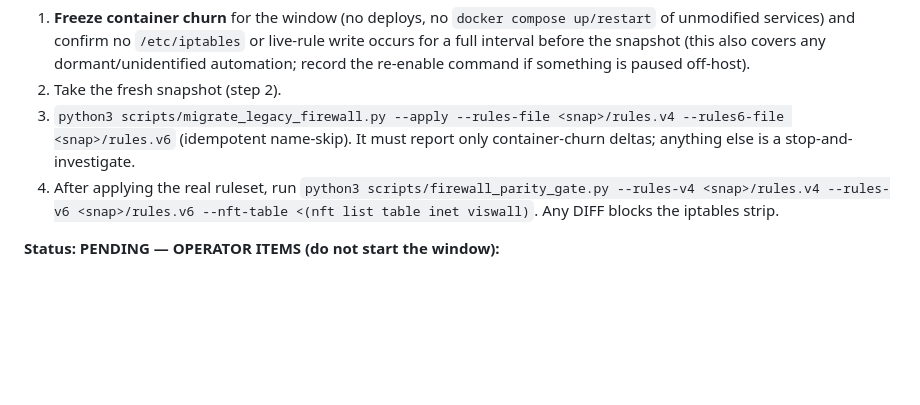
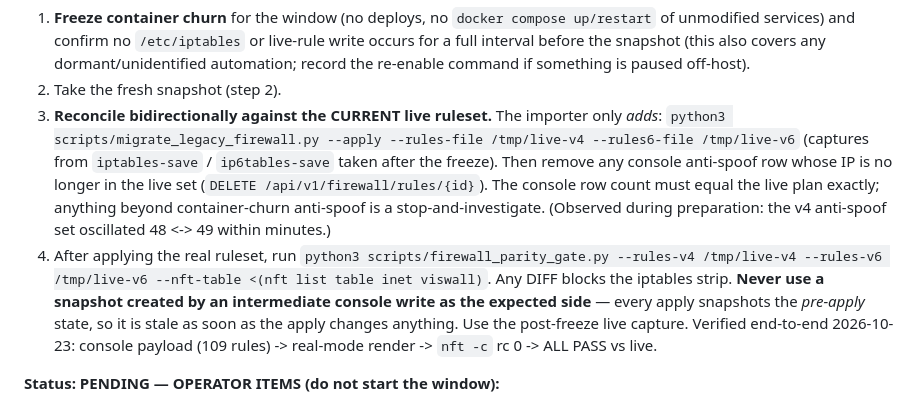
Before and after one commit to hrohrweck/viswall, a Markdown page: FIREWALL_MIGRATION_PLAN.md, the part around the change. Rendered like a GitHub page; blank space fills up the shorter version.

Commit message:
docs(firewall): reconcile both directions against the live ruleset before the strip
Container churn oscillated the v4 anti-spoof set 48<->49 within minutes. The
importer only adds rows, so the window must also remove stale anti-spoof rows via
the console, comparing against the CURRENT live iptables-save (not a snapshot
created by an intermediate apply, which captures the pre-apply state). The full
console->payload->real-mode-render->gate path is verified end-to-end.

```diff
--- a/FIREWALL_MIGRATION_PLAN.md
+++ b/FIREWALL_MIGRATION_PLAN.md
@@ -611,12 +611,19 @@ container runtime on every start/stop, not by Ansible — it will keep drifting
    interval before the snapshot (this also covers any dormant/unidentified automation; record the
    re-enable command if something is paused off-host).
 2. Take the fresh snapshot (step 2).
-3. `python3 scripts/migrate_legacy_firewall.py --apply --rules-file <snap>/rules.v4
-   --rules6-file <snap>/rules.v6` (idempotent name-skip). It must report only container-churn
-   deltas; anything else is a stop-and-investigate.
+3. **Reconcile bidirectionally against the CURRENT live ruleset.** The importer only *adds*:
+   `python3 scripts/migrate_legacy_firewall.py --apply --rules-file /tmp/live-v4 --rules6-file
+   /tmp/live-v6` (captures from `iptables-save` / `ip6tables-save` taken after the freeze). Then
+   remove any console anti-spoof row whose IP is no longer in the live set (`DELETE
+   /api/v1/firewall/rules/{id}`). The console row count must equal the live plan exactly; anything
+   beyond container-churn anti-spoof is a stop-and-investigate. (Observed during preparation: the
+   v4 anti-spoof set oscillated 48 <-> 49 within minutes.)
 4. After applying the real ruleset, run `python3 scripts/firewall_parity_gate.py --rules-v4
-   <snap>/rules.v4 --rules-v6 <snap>/rules.v6 --nft-table <(nft list table inet viswall)`.
-   Any DIFF blocks the iptables strip.
+   /tmp/live-v4 --rules-v6 /tmp/live-v6 --nft-table <(nft list table inet viswall)`. Any DIFF
+   blocks the iptables strip. **Never use a snapshot created by an intermediate console write as
+   the expected side** — every apply snapshots the *pre-apply* state, so it is stale as soon as the
+   apply changes anything. Use the post-freeze live capture. Verified end-to-end 2026-10-23:
+   console payload (109 rules) -> real-mode render -> `nft -c` rc 0 -> ALL PASS vs live.
 
 **Status: PENDING — OPERATOR ITEMS (do not start the window):**
 
```
